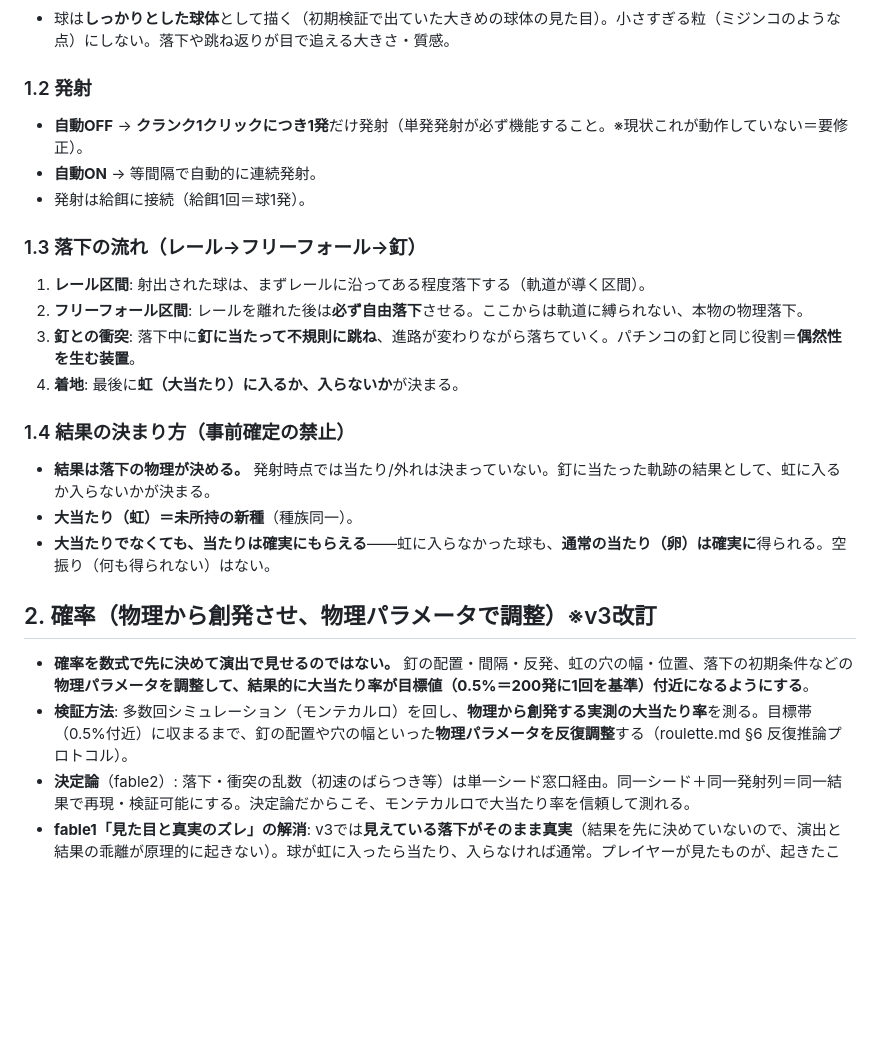
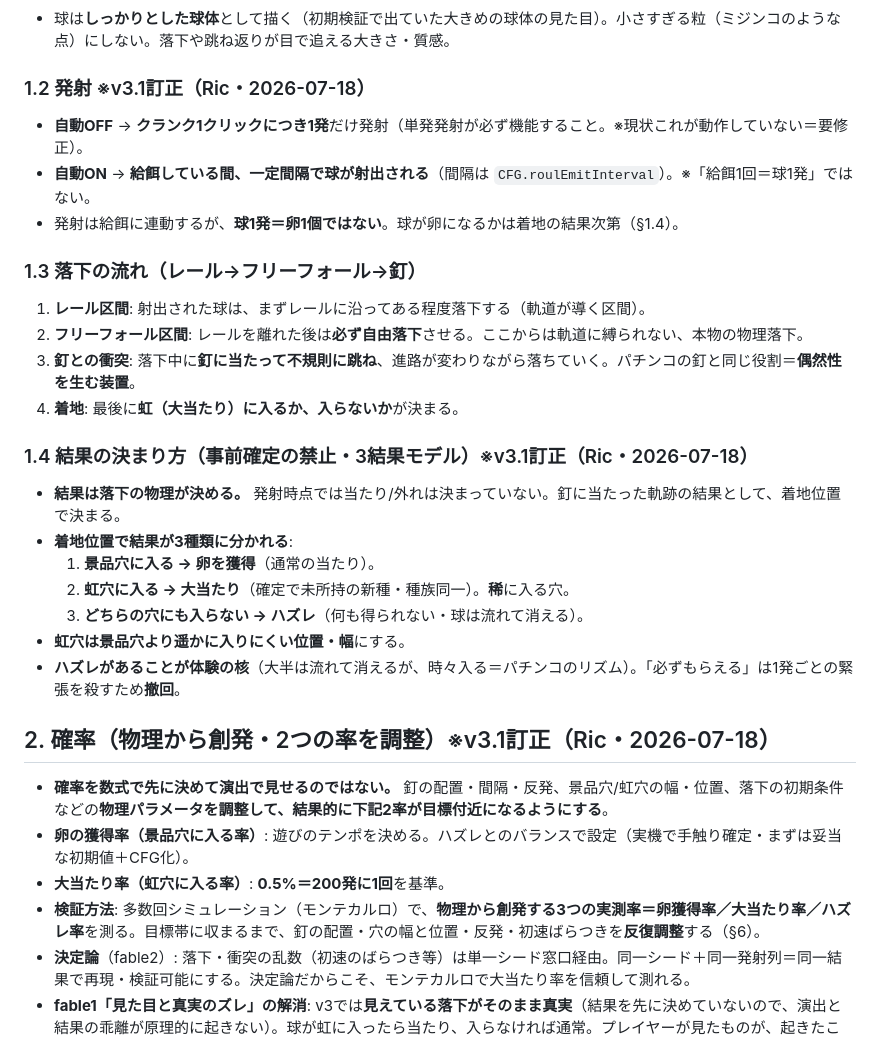
Before and after one commit to Rikusat/lizard-colony, a Markdown page: docs/roulette.md, the part around one of its changes. GitHub-like rendering; blank space fills up the shorter version.

```diff
--- a/docs/roulette.md
+++ b/docs/roulette.md
@@ -22,10 +22,10 @@
 ### 1.1 球（見た目）
 - 球は**しっかりとした球体**として描く（初期検証で出ていた大きめの球体の見た目）。小さすぎる粒（ミジンコのような点）にしない。落下や跳ね返りが目で追える大きさ・質感。
 
-### 1.2 発射
+### 1.2 発射 ※v3.1訂正（Ric・2026-07-18）
 - **自動OFF** → **クランク1クリックにつき1発**だけ発射（単発発射が必ず機能すること。※現状これが動作していない＝要修正）。
-- **自動ON** → 等間隔で自動的に連続発射。
-- 発射は給餌に接続（給餌1回＝球1発）。
+- **自動ON** → **給餌している間、一定間隔で球が射出される**（間隔は `CFG.roulEmitInterval`）。※「給餌1回＝球1発」ではない。
+- 発射は給餌に連動するが、**球1発＝卵1個ではない**。球が卵になるかは着地の結果次第（§1.4）。
 
 ### 1.3 落下の流れ（レール→フリーフォール→釘）
 1. **レール区間**: 射出された球は、まずレールに沿ってある程度落下する（軌道が導く区間）。
@@ -33,15 +33,21 @@
 3. **釘との衝突**: 落下中に**釘に当たって不規則に跳ね**、進路が変わりながら落ちていく。パチンコの釘と同じ役割＝**偶然性を生む装置**。
 4. **着地**: 最後に**虹（大当たり）に入るか、入らないか**が決まる。
 
-### 1.4 結果の決まり方（事前確定の禁止）
-- **結果は落下の物理が決める。** 発射時点では当たり/外れは決まっていない。釘に当たった軌跡の結果として、虹に入るか入らないかが決まる。
-- **大当たり（虹）＝未所持の新種**（種族同一）。
-- **大当たりでなくても、当たりは確実にもらえる**——虹に入らなかった球も、**通常の当たり（卵）は確実に**得られる。空振り（何も得られない）はない。
+### 1.4 結果の決まり方（事前確定の禁止・3結果モデル）※v3.1訂正（Ric・2026-07-18）
+- **結果は落下の物理が決める。** 発射時点では当たり/外れは決まっていない。釘に当たった軌跡の結果として、着地位置で決まる。
+- **着地位置で結果が3種類に分かれる**:
+  1. **景品穴に入る → 卵を獲得**（通常の当たり）。
+  2. **虹穴に入る → 大当たり**（確定で未所持の新種・種族同一）。**稀**に入る穴。
+  3. **どちらの穴にも入らない → ハズレ**（何も得られない・球は流れて消える）。
+- **虹穴は景品穴より遥かに入りにくい位置・幅**にする。
+- **ハズレがあることが体験の核**（大半は流れて消えるが、時々入る＝パチンコのリズム）。「必ずもらえる」は1発ごとの緊張を殺すため**撤回**。
 
-## 2. 確率（物理から創発させ、物理パラメータで調整）※v3改訂
+## 2. 確率（物理から創発・2つの率を調整）※v3.1訂正（Ric・2026-07-18）
 
-- **確率を数式で先に決めて演出で見せるのではない。** 釘の配置・間隔・反発、虹の穴の幅・位置、落下の初期条件などの**物理パラメータを調整して、結果的に大当たり率が目標値（0.5%＝200発に1回を基準）付近になるようにする**。
-- **検証方法**: 多数回シミュレーション（モンテカルロ）を回し、**物理から創発する実測の大当たり率**を測る。目標帯（0.5%付近）に収まるまで、釘の配置や穴の幅といった**物理パラメータを反復調整**する（roulette.md §6 反復推論プロトコル）。
+- **確率を数式で先に決めて演出で見せるのではない。** 釘の配置・間隔・反発、景品穴/虹穴の幅・位置、落下の初期条件などの**物理パラメータを調整して、結果的に下記2率が目標付近になるようにする**。
+- **卵の獲得率（景品穴に入る率）**: 遊びのテンポを決める。ハズレとのバランスで設定（実機で手触り確定・まずは妥当な初期値＋CFG化）。
+- **大当たり率（虹穴に入る率）**: **0.5%＝200発に1回**を基準。
+- **検証方法**: 多数回シミュレーション（モンテカルロ）で、**物理から創発する3つの実測率＝卵獲得率／大当たり率／ハズレ率**を測る。目標帯に収まるまで、釘の配置・穴の幅と位置・反発・初速ばらつきを**反復調整**する（§6）。
 - **決定論**（fable2）: 落下・衝突の乱数（初速のばらつき等）は単一シード窓口経由。同一シード＋同一発射列＝同一結果で再現・検証可能にする。決定論だからこそ、モンテカルロで大当たり率を信頼して測れる。
 - **fable1「見た目と真実のズレ」の解消**: v3では**見えている落下がそのまま真実**（結果を先に決めていないので、演出と結果の乖離が原理的に起きない）。球が虹に入ったら当たり、入らなければ通常。プレイヤーが見たものが、起きたこと。
 
```
Also changed, not shown: other parts of docs/roulette.md (+17 -12 lines).
